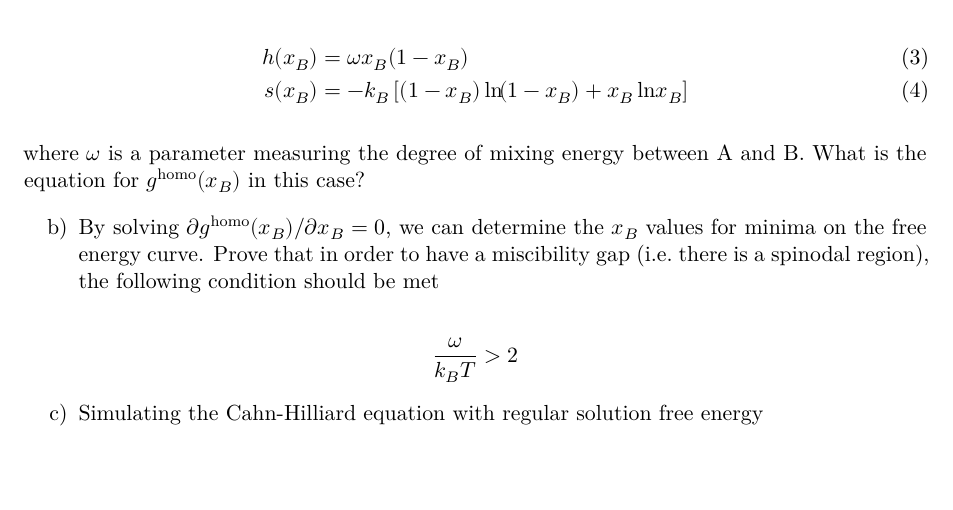
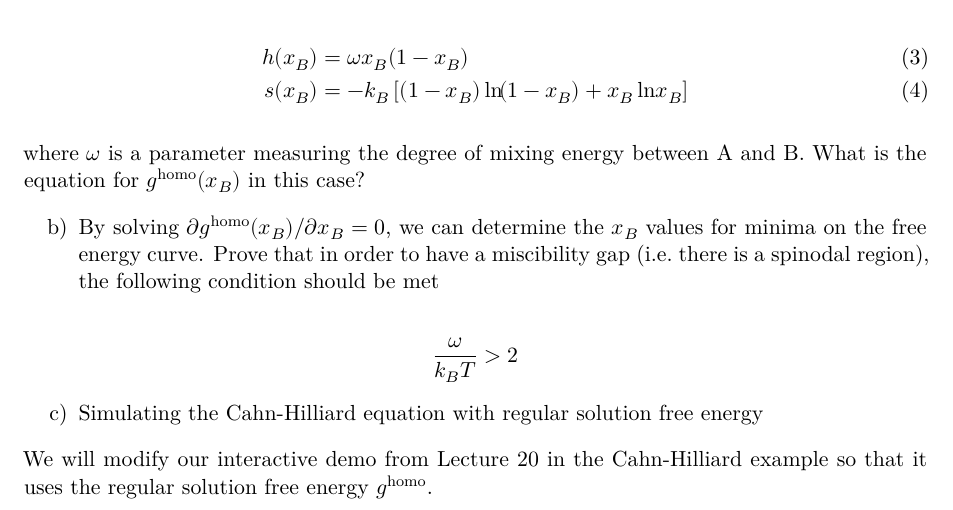
Before and after one commit to tiangroup-uofa/mate664-kinetics-of-materials, a Quarto document (assignments/EX04.qmd): part of page 3 of 3, cut so that both start at the same text, the shorter picture padded with empty space. Rendered offline with R 4.5, knitr and Pandoc in place of Quarto, then LaTeX, with nearby package versions.

Commit message:
Update EX04.qmd

```diff
--- a/assignments/EX04.qmd
+++ b/assignments/EX04.qmd
@@ -386,3 +386,7 @@ when $\frac{\omega}{k_B T} > 2$, $\frac{\partial^2 g^{\text{homo}}}{\partial x_B
 :::
 
 c) Simulating the Cahn-Hilliard equation with regular solution free energy
+
+We will modify our interactive demo from Lecture 20 in the
+Cahn-Hilliard example so that it uses the regular solution free energy
+$g^{\text{homo}}$.
```
